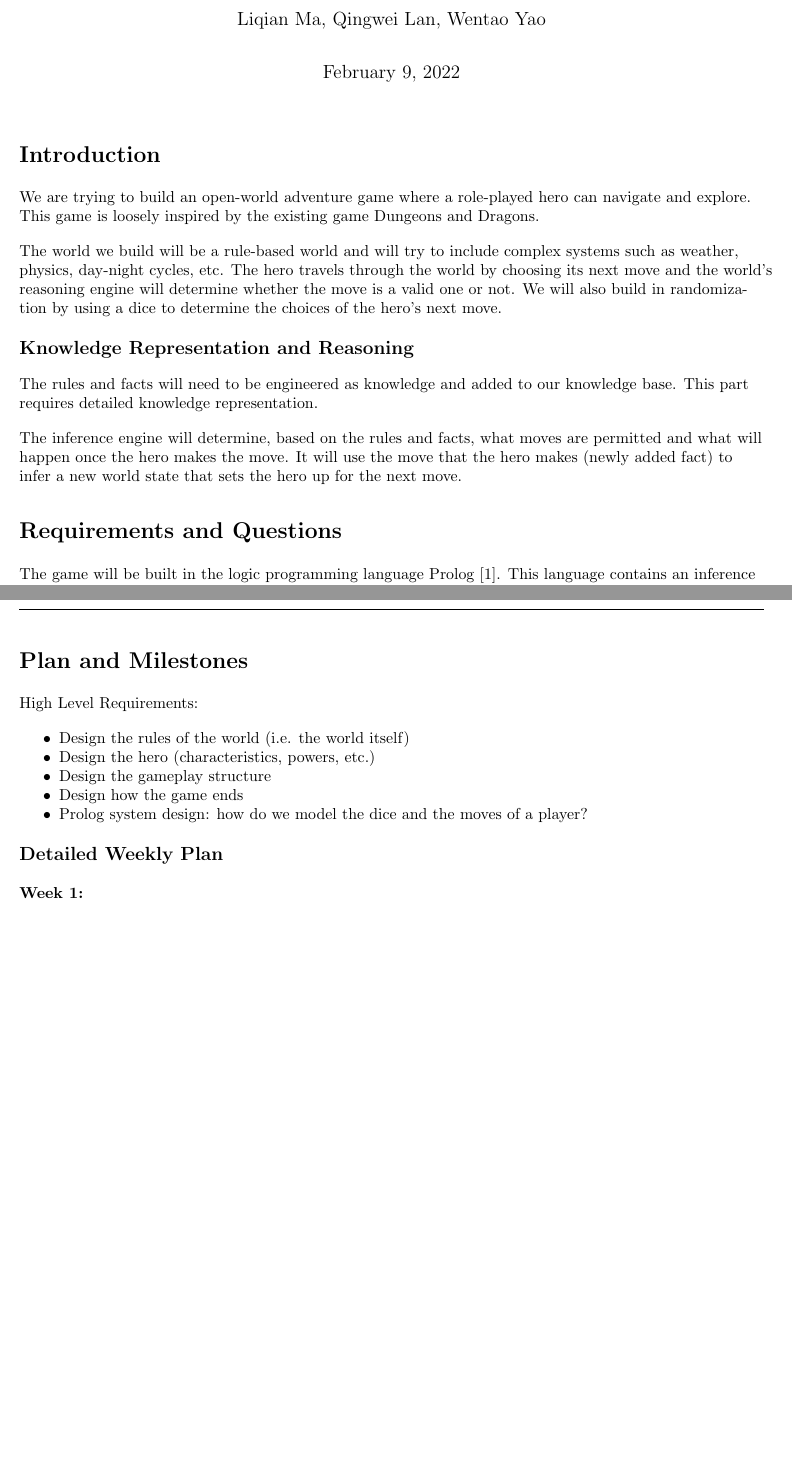
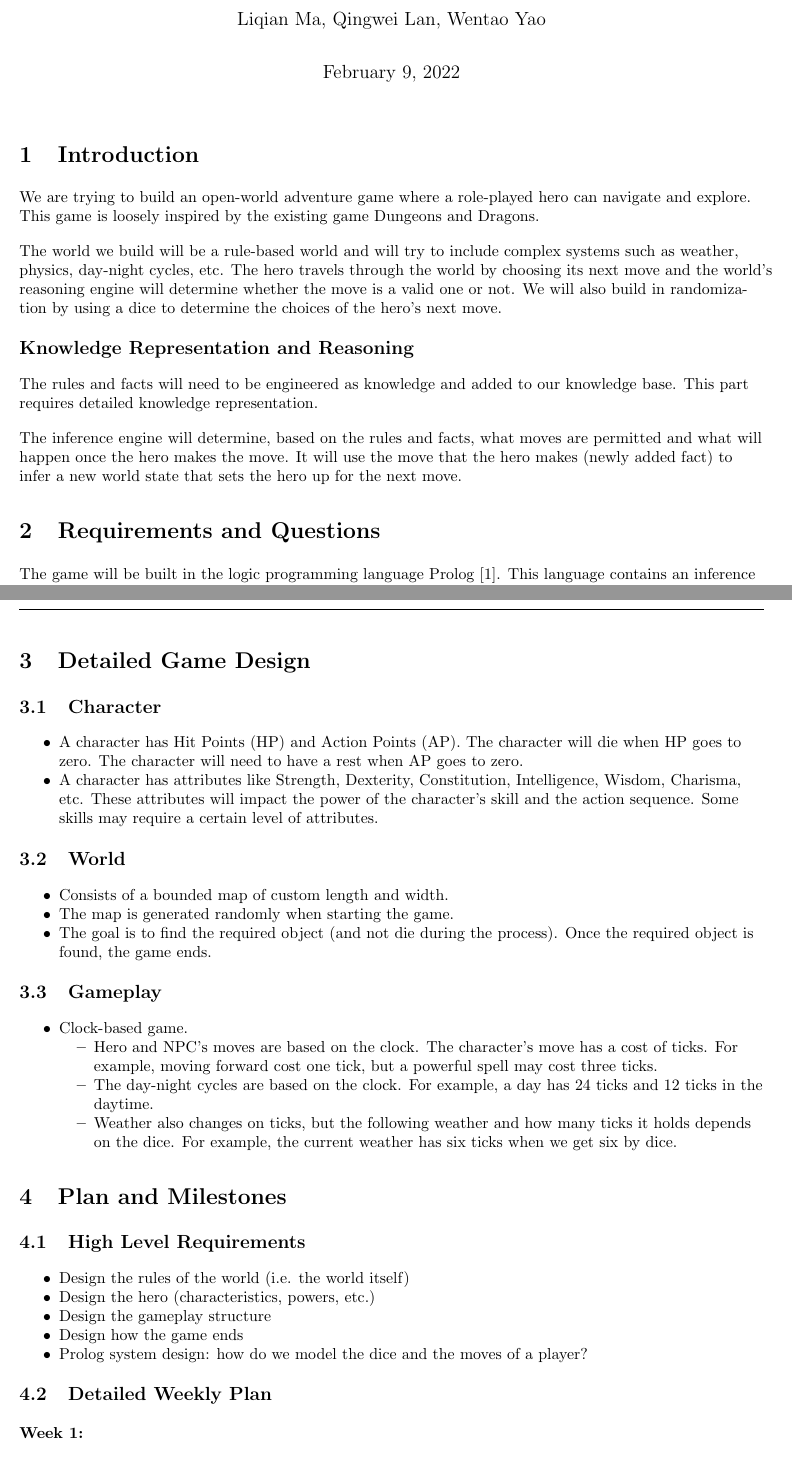
Before and after one commit to lqwk/prolog-adventure, a LaTeX document (proposal/proposal.tex): two parts of pages 1 and 2 of 3, joined at a grey line, cut so that both start at the same text, the shorter picture padded with empty space. Compiled offline with pdfLaTeX.

Commit message:
[proposal] update

```diff
--- a/proposal/proposal.tex
+++ b/proposal/proposal.tex
@@ -42,7 +42,7 @@
 \begin{document}
 \maketitle
 
-\section*{Introduction}
+\section{Introduction}
 
 We are trying to build an open-world adventure game where a role-played hero can navigate and explore. This game is loosely inspired by the existing game Dungeons and Dragons.
 
@@ -55,7 +55,7 @@ The rules and facts will need to be engineered as knowledge and added to our kno
 The inference engine will determine, based on the rules and facts, what moves are permitted and what will happen once the hero makes the move. It will use the move that the hero makes (newly added fact) to infer a new world state that sets the hero up for the next move.
 
 
-\section*{Requirements and Questions}
+\section{Requirements and Questions}
 
 The game will be built in the logic programming language Prolog \cite{swiprolog}. This language contains an inference engine that will allow us to derive rules based on existing rules and facts and is best suited for our open-world game.
 
@@ -71,9 +71,43 @@ The following lists some requirements and questions:
 \end{itemize}
 
 
-\section*{Plan and Milestones}
 
-High Level Requirements:
+\section{Detailed Game Design}
+
+
+\subsection{Character}
+
+\begin{itemize}
+\item A character has Hit Points (HP) and Action Points (AP). The character will die when HP goes to zero. The character will need to have a rest when AP goes to zero.
+\item A character has attributes like Strength, Dexterity, Constitution, Intelligence, Wisdom, Charisma, etc. These attributes will impact the power of the character’s skill and the action sequence. Some skills may require a certain level of attributes.
+\end{itemize}
+
+
+\subsection{World}
+
+\begin{itemize}
+\item Consists of a bounded map of custom length and width.
+\item The map is generated randomly when starting the game.
+\item The goal is to find the required object (and not die during the process). Once the required object is found, the game ends.
+\end{itemize}
+
+
+\subsection{Gameplay}
+
+\begin{itemize}
+\item Clock-based game.
+    \begin{itemize}
+    \item Hero and NPC’s moves are based on the clock. The character’s move has a cost of ticks. For example, moving forward cost one tick, but a powerful spell may cost three ticks.
+    \item The day-night cycles are based on the clock. For example, a day has 24 ticks and 12 ticks in the daytime.
+    \item Weather also changes on ticks, but the following weather and how many ticks it holds depends on the dice. For example, the current weather has six ticks when we get six by dice.
+    \end{itemize}
+\end{itemize}
+
+
+
+\section{Plan and Milestones}
+
+\subsection{High Level Requirements}
 
 \begin{itemize}
 \item Design the rules of the world (i.e. the world itself)
@@ -83,7 +117,7 @@ High Level Requirements:
 \item Prolog system design: how do we model the dice and the moves of a player?
 \end{itemize}
 
-\subsection*{Detailed Weekly Plan}
+\subsection{Detailed Weekly Plan}
 
 \subsubsection*{Week 1:}
 
```
Also changed, not shown: proposal/proposal.pdf, proposal/proposal.tex (4 more changed lines).
